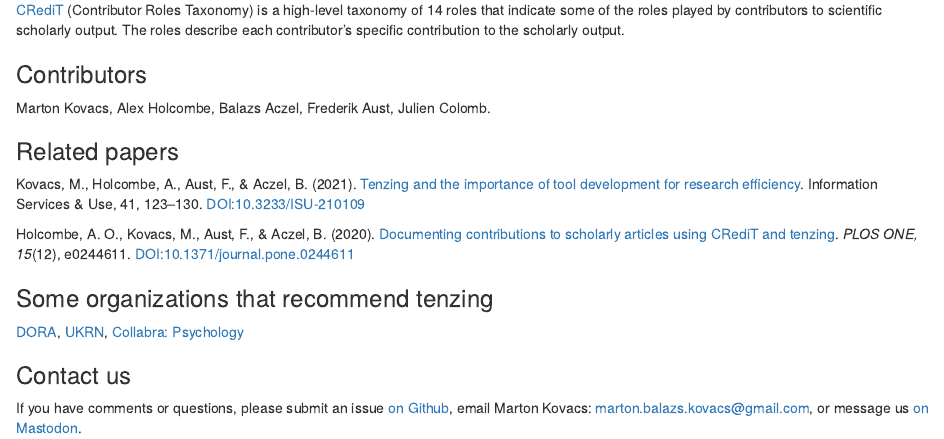
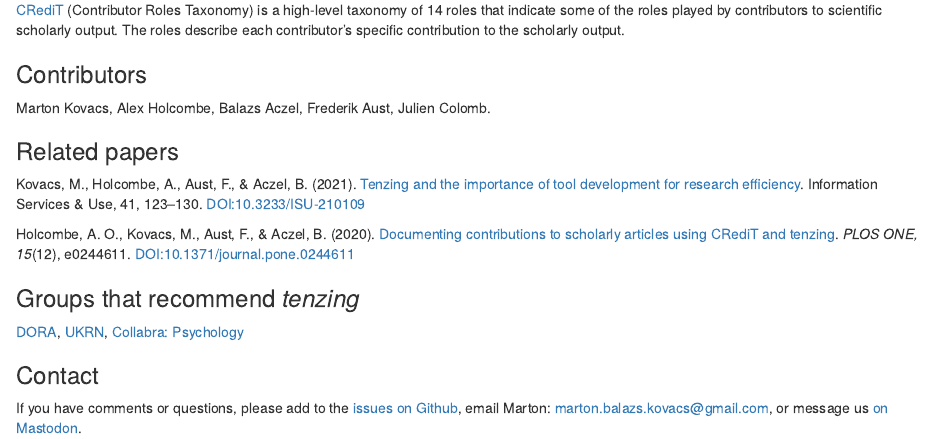
Before and after one commit to marton-balazs-kovacs/tenzing, an R Markdown document (inst/app/www/about.Rmd): the page in a window 1100 px wide, from 130 px down. Rendered offline with R 4.5, knitr and Pandoc, with nearby package versions.

Commit message:
Update about.Rmd
local changes i've already deployed to tenzing.club

```diff
--- a/inst/app/www/about.Rmd
+++ b/inst/app/www/about.Rmd
@@ -21,10 +21,10 @@
 
 Holcombe, A. O., Kovacs, M., Aust, F., & Aczel, B. (2020). [Documenting contributions to scholarly articles using CRediT and tenzing](https://doi.org/10.1371/journal.pone.0244611). _PLOS ONE, 15_(12), e0244611. DOI:10.1371/journal.pone.0244611
 
-### Some organizations that recommend tenzing
+### Groups that recommend <i>tenzing</i>
 
 [DORA](https://sfdora.org/resource-library/?_resource_type=tools), [UKRN](https://ukrn.org), [Collabra: Psychology](https://www.collabra.org/)
 
-### Contact us
+### Contact
 
-If you have comments or questions, please submit an issue [on Github](https://github.com/marton-balazs-kovacs/tenzing), email Marton Kovacs: marton.balazs.kovacs@gmail.com, or message us [on Mastodon](https://neuromatch.social/@tenzingContrib).
+If you have comments or questions, please add to the [issues on Github](https://github.com/marton-balazs-kovacs/tenzing), email Marton: marton.balazs.kovacs@gmail.com, or message us [on Mastodon](https://neuromatch.social/@tenzingContrib).
```
